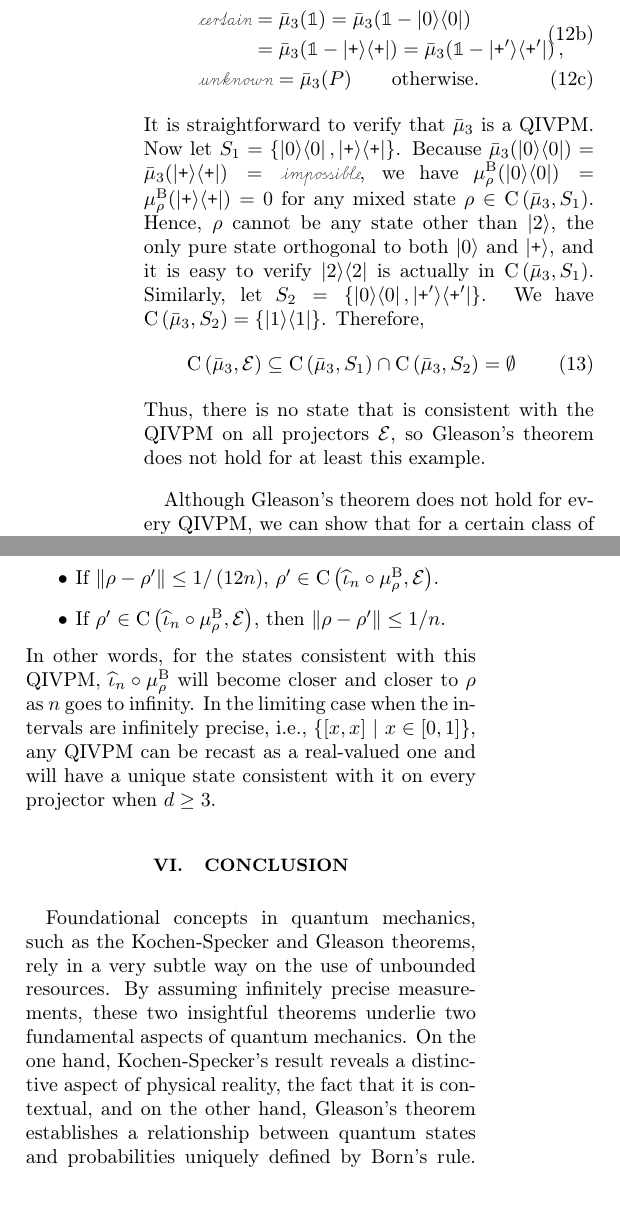
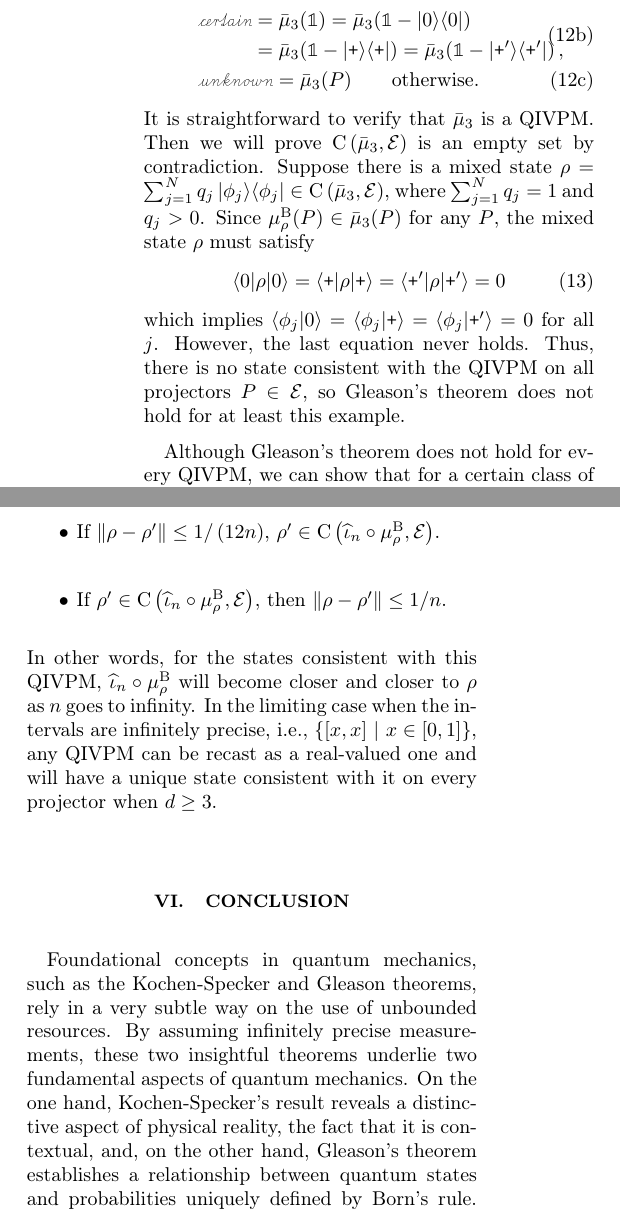
Before and after one commit to yuttai/Contextuality-and-Nonlocality-in-Discrete-Quantum-Theory, a LaTeX paper (prop_letter.tex): two parts of the columns of page 6 of 7, joined at a grey line, cut so that both start at the same text. Compiled offline with pdfLaTeX.

Commit message:
prop_letter.tex \section{Gleason} Update the proof...

```diff
--- a/prop_letter.tex
+++ b/prop_letter.tex
@@ -717,24 +717,19 @@ shows.
  &  & \unknown=\bar{\mu}_{3}(P)\qquad\textrm{otherwise.}
 \end{eqnarray}
 \end{subequations}
-It is straightforward to verify that $\bar{\mu}_{3}$ is a QIVPM. Now
-let $S_{1}=\left\{ \proj{0},\proj{\ps}\right\} $. Because
-$\bar{\mu}_{3}(\proj{0})=\bar{\mu}_{3}(\proj{\ps})=\imposs$, we have
-$\mu_{\rho}^{\mathrm{B}}(\proj{0})=\mu_{\rho}^{\mathrm{B}}(\proj{\ps})=0$
-for any mixed
-state\nb$\rho\in\coreBorn\left(\bar{\mu}_{3},S_{1}\right)$.  Hence,
-$\rho$ cannot be any state other than $\ket{2}$, the only pure state
-orthogonal to both $\ket{0}$ and $\ket{\ps}$, and it is easy to verify
-$\proj{2}$ is actually in
-$\coreBorn\left(\bar{\mu}_{3},S_{1}\right)$. Similarly, let
-$S_{2}=\left\{ \proj{0},\proj{\ps'}\right\} $. We have
-$\coreBorn\left(\bar{\mu}_{3},S_{2}\right)=\left\{ \proj{1}\right\} $.
-Therefore,
+It is straightforward to verify that $\bar{\mu}_{3}$ is a QIVPM. Then we will
+prove $\coreBorn\left(\bar{\mu}_{3},\events\right)$ is an empty set by
+contradiction. Suppose there is a mixed
+state\nb$\rho=\sum_{j=1}^{N}q_{j}\proj{\phi_{j}}\in\coreBorn\left(\bar{\mu}_{3},\events\right)$,
+where $\sum_{j=1}^{N}q_{j}=1$ and $q_{j}>0$. Since $\mu_{\rho}^{\mathrm{B}}(P)\in\bar{\mu}_{3}(P)$
+for any\nb$P$, the mixed state\nb$\rho$ must satisfy
 \begin{equation}
-\coreBorn\left(\bar{\mu}_{3},\events\right)\subseteq\coreBorn\left(\bar{\mu}_{3},S_{1}\right)\cap\coreBorn\left(\bar{\mu}_{3},S_{2}\right)=\emptyset
+\melem{0}{\rho}{0}=\melem{\ps}{\rho}{\ps}=\melem{\ps'}{\rho}{\ps'}=0
 \end{equation}
-Thus, there is no state that is consistent with the QIVPM on all
-projectors\nb$\events$, so Gleason's theorem does not hold for at least this
+which implies $\ip{\phi_{j}}{0}=\ip{\phi_{j}}{\ps}=\ip{\phi_{j}}{\ps'}=0$
+for all $j$. However, the last equation never holds.
+Thus, there is no state consistent with the QIVPM on all
+projectors\nb$P\in\events$, so Gleason's theorem does not hold for at least this
 example.
 \end{example}
 
@@ -862,8 +857,8 @@ Foundational concepts in quantum mechanics, such as the Kochen-Specker and
 Gleason theorems, rely in a very subtle way on the use of
 unbounded resources. By assuming infinitely precise measurements,
 these two insightful theorems underlie two fundamental aspects of
-quantum mechanics. On the one hand, Kochen-Specker's result reveals a distinctive aspect of physical reality, the fact that it is contextual, and on the other hand, Gleason's theorem establishes a
-relationship between quantum states and probabilities uniquely defined
+quantum mechanics. On the one hand, Kochen-Specker's result reveals a
+distinctive aspect of physical reality, the fact that it is contextual, and, on the other hand, Gleason's theorem establishes a relationship between quantum states and probabilities uniquely defined
 by Born's rule.  Our goal
 in this paper has been to analyze the physical consequences of a
 mathematical framework that allows for finite precision measurements
```
Also changed, not shown: 2 other files.
